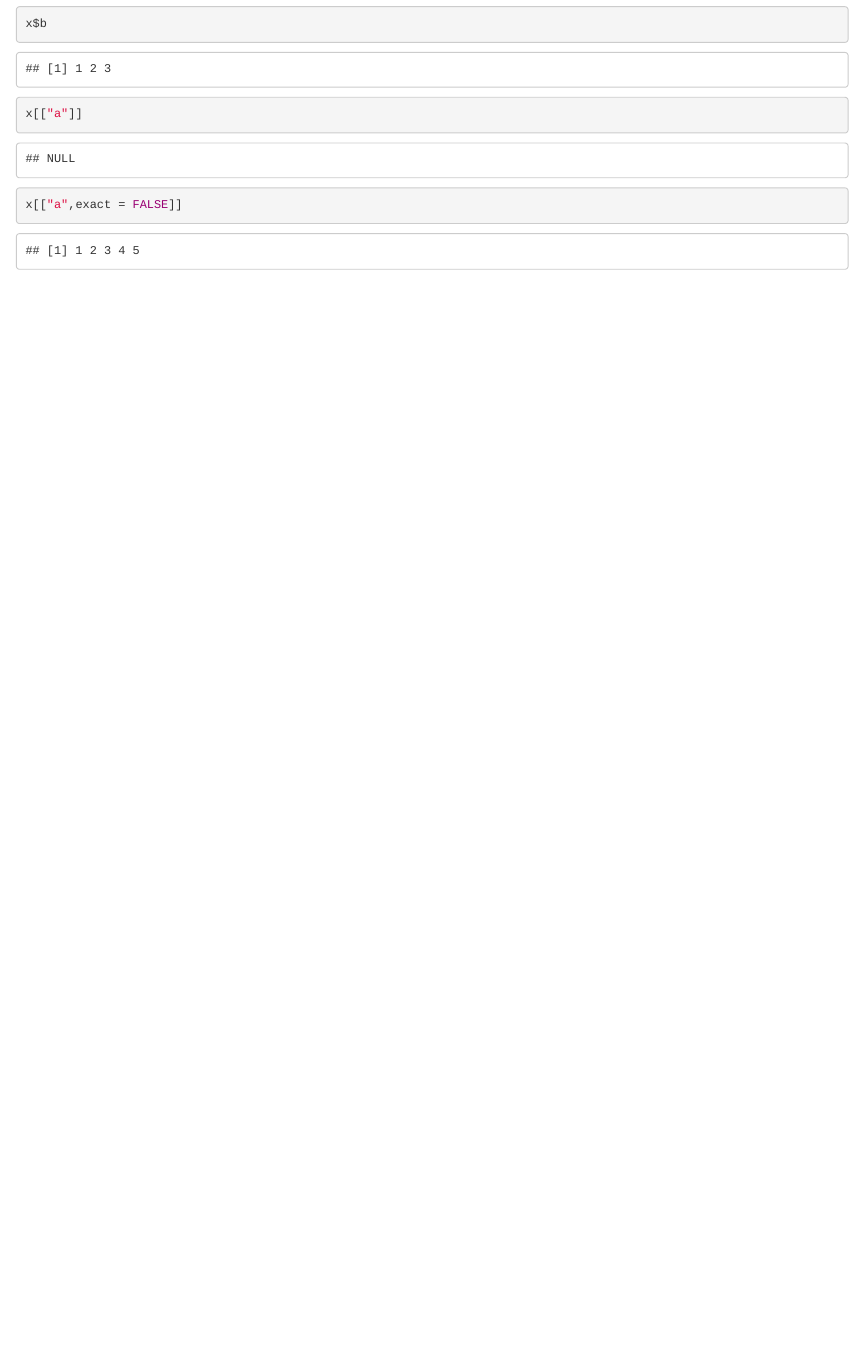
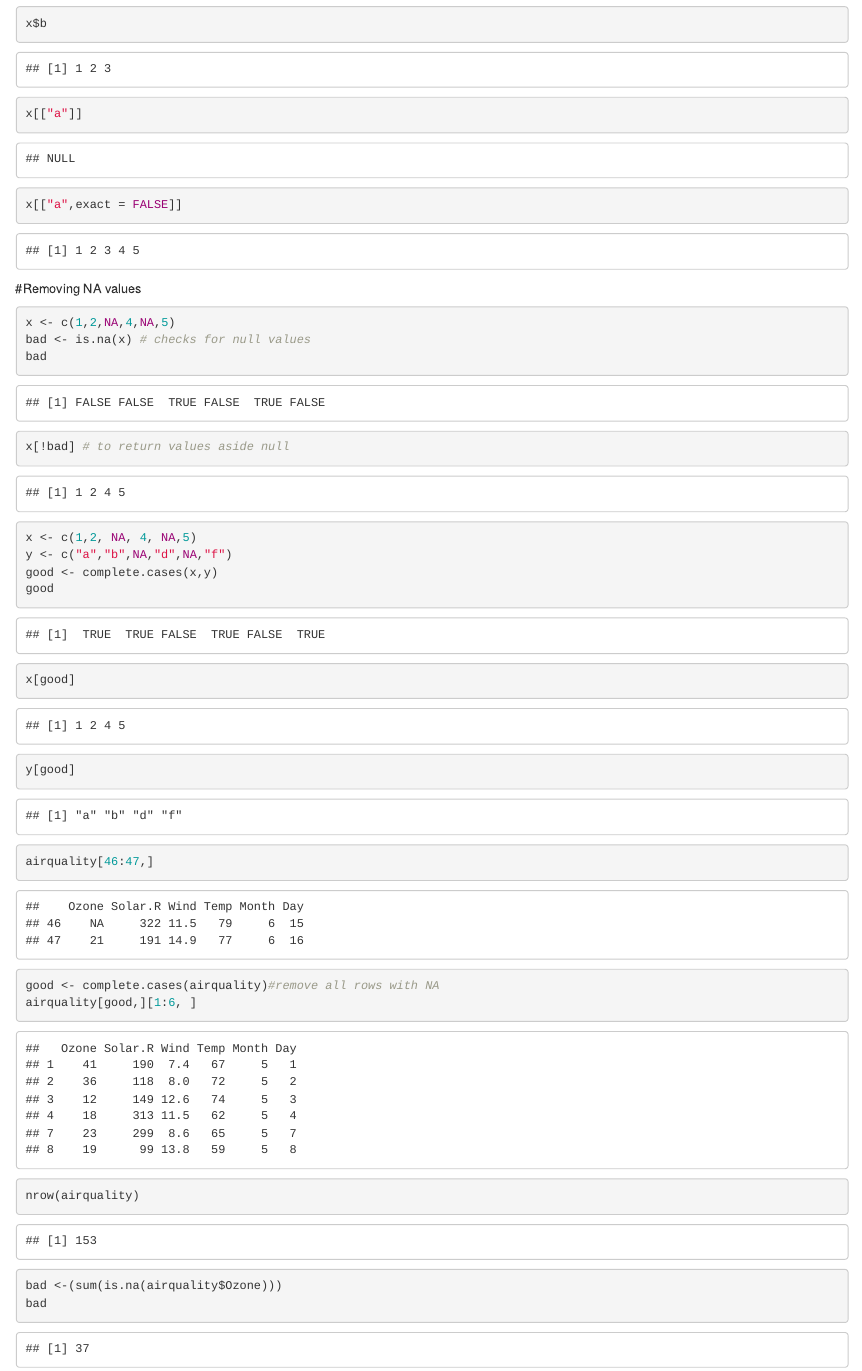
Before and after one commit to Zee-Dani/datasciencecoursera, an R Markdown document (R_programming.Rmd): the page in a window 1100 px wide, from 4960 px down. Rendered offline with R 4.5, knitr and Pandoc, with nearby package versions.

Commit message:
partial matching and Removing NA

````diff
--- a/R_programming.Rmd
+++ b/R_programming.Rmd
@@ -141,3 +141,34 @@
 
 x[["a",exact = FALSE]]
 ```
+
+#Removing NA values
+```{r}
+x <- c(1,2,NA,4,NA,5)
+bad <- is.na(x) # checks for null values
+bad
+x[!bad] # to return values aside null
+
+
+```
+
+```{r}
+x <- c(1,2, NA, 4, NA,5)
+y <- c("a","b",NA,"d",NA,"f")
+good <- complete.cases(x,y)
+good
+x[good]
+y[good]
+```
+
+```{r}
+airquality[46:47,]
+good <- complete.cases(airquality)#remove all rows with NA
+airquality[good,][1:6, ]
+```
+```{r}
+nrow(airquality)
+bad <-(sum(is.na(airquality$Ozone)))
+bad
+
+```
````
